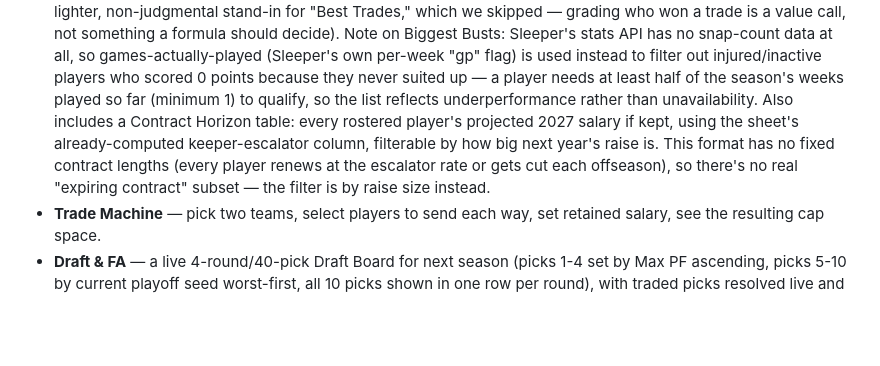
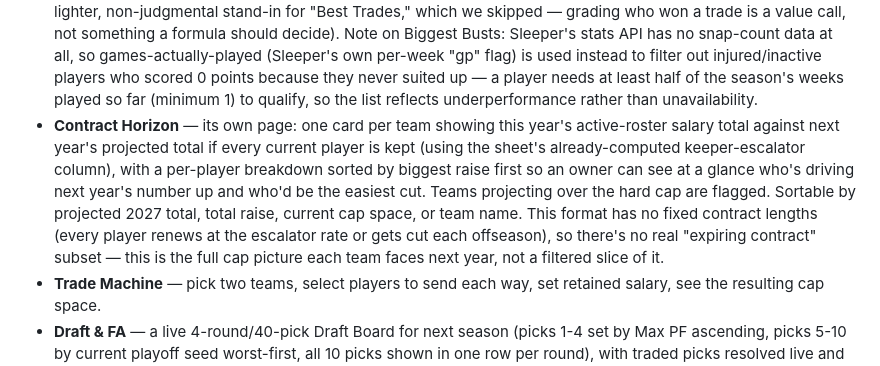
Before and after one commit to pgriffey91/Federation-of-Fantasy-Footballers, a Markdown page: README.md, the part around the change. Drawn GitHub-style; blank space fills up the shorter version.

```diff
--- a/README.md
+++ b/README.md
@@ -105,12 +105,18 @@ a searchable rule book. Built to be hosted for free on GitHub Pages.
   instead to filter out injured/inactive players who scored 0 points because
   they never suited up — a player needs at least half of the season's weeks
   played so far (minimum 1) to qualify, so the list reflects underperformance
-  rather than unavailability. Also includes a Contract Horizon table: every
-  rostered player's projected 2027 salary if kept, using the sheet's
-  already-computed keeper-escalator column, filterable by how big next
-  year's raise is. This format has no fixed contract lengths (every player
-  renews at the escalator rate or gets cut each offseason), so there's no
-  real "expiring contract" subset — the filter is by raise size instead.
+  rather than unavailability.
+- **Contract Horizon** — its own page: one card per team showing this year's
+  active-roster salary total against next year's projected total if every
+  current player is kept (using the sheet's already-computed keeper-escalator
+  column), with a per-player breakdown sorted by biggest raise first so an
+  owner can see at a glance who's driving next year's number up and who'd be
+  the easiest cut. Teams projecting over the hard cap are flagged. Sortable
+  by projected 2027 total, total raise, current cap space, or team name. This
+  format has no fixed contract lengths (every player renews at the escalator
+  rate or gets cut each offseason), so there's no real "expiring contract"
+  subset — this is the full cap picture each team faces next year, not a
+  filtered slice of it.
 - **Trade Machine** — pick two teams, select players to send each way, set
   retained salary, see the resulting cap space.
 - **Draft & FA** — a live 4-round/40-pick Draft Board for next season (picks
```
